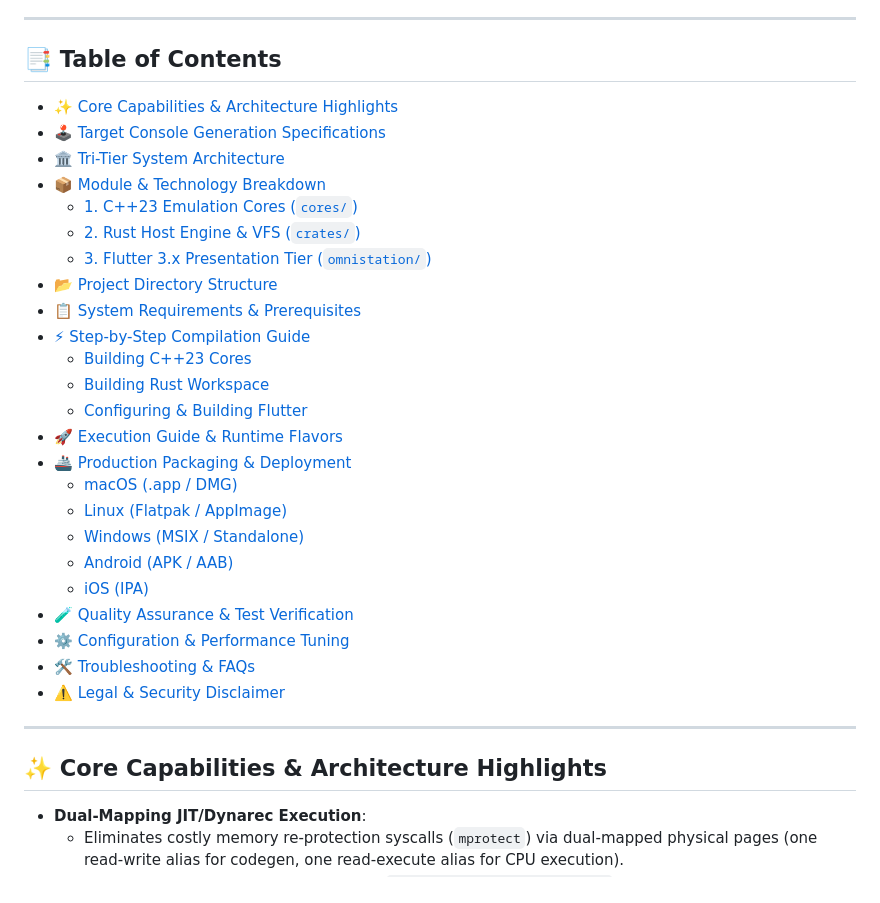
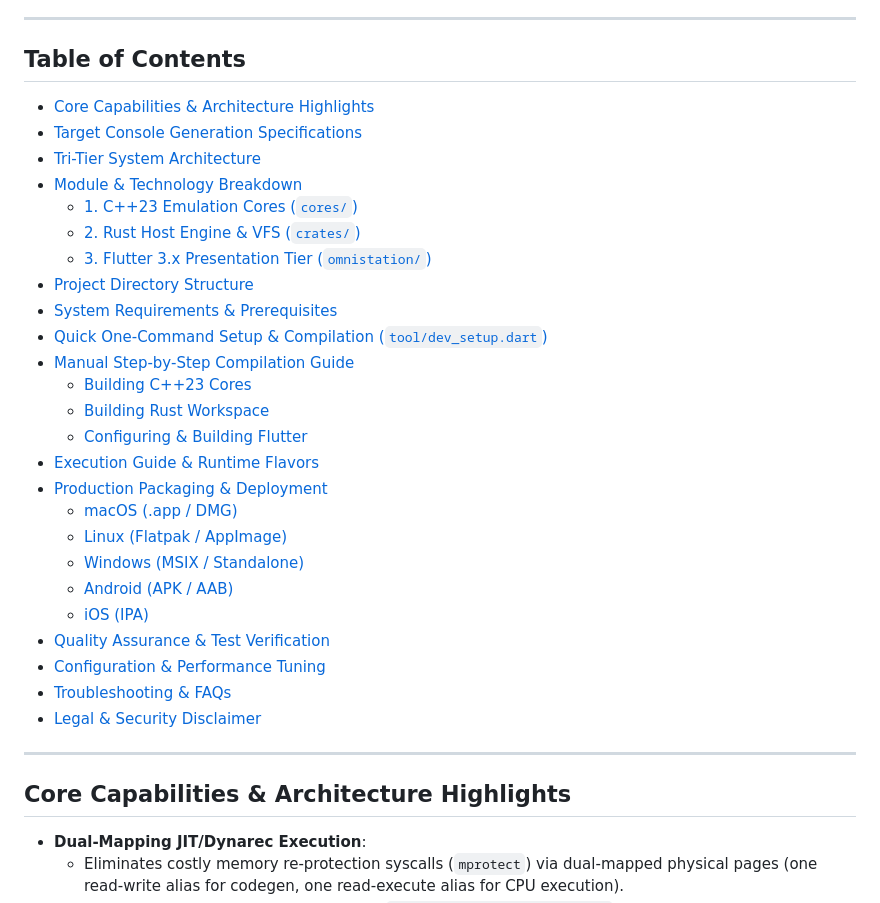
Before and after one commit to edycarreyes99/OmniStation, a Markdown page: README.md, the part around one of its changes. Drawn GitHub-style.

Commit message:
docs: remove emojis from README for a clean professional presentation

```diff
--- a/README.md
+++ b/README.md
@@ -24,36 +24,37 @@ OmniStation employs a **Tri-Tier Hybrid Architecture**:
 
 ---
 
-## 📑 Table of Contents
+## Table of Contents
 
-- [✨ Core Capabilities & Architecture Highlights](#-core-capabilities--architecture-highlights)
-- [🕹️ Target Console Generation Specifications](#️-target-console-generation-specifications)
-- [🏛️ Tri-Tier System Architecture](#️-tri-tier-system-architecture)
-- [📦 Module & Technology Breakdown](#-module--technology-breakdown)
+- [Core Capabilities & Architecture Highlights](#core-capabilities--architecture-highlights)
+- [Target Console Generation Specifications](#target-console-generation-specifications)
+- [Tri-Tier System Architecture](#tri-tier-system-architecture)
+- [Module & Technology Breakdown](#module--technology-breakdown)
   - [1. C++23 Emulation Cores (`cores/`)](#1-c23-emulation-cores-cores)
   - [2. Rust Host Engine & VFS (`crates/`)](#2-rust-host-engine--vfs-crates)
   - [3. Flutter 3.x Presentation Tier (`omnistation/`)](#3-flutter-3x-presentation-tier-omnistation)
-- [📂 Project Directory Structure](#-project-directory-structure)
-- [📋 System Requirements & Prerequisites](#-system-requirements--prerequisites)
-- [⚡ Step-by-Step Compilation Guide](#-step-by-step-compilation-guide)
+- [Project Directory Structure](#project-directory-structure)
+- [System Requirements & Prerequisites](#system-requirements--prerequisites)
+- [Quick One-Command Setup & Compilation (`tool/dev_setup.dart`)](#quick-one-command-setup--compilation-tooldev_setupdart)
+- [Manual Step-by-Step Compilation Guide](#manual-step-by-step-compilation-guide)
   - [Building C++23 Cores](#building-c23-cores)
   - [Building Rust Workspace](#building-rust-workspace)
   - [Configuring & Building Flutter](#configuring--building-flutter)
-- [🚀 Execution Guide & Runtime Flavors](#-execution-guide--runtime-flavors)
-- [🚢 Production Packaging & Deployment](#-production-packaging--deployment)
+- [Execution Guide & Runtime Flavors](#execution-guide--runtime-flavors)
+- [Production Packaging & Deployment](#production-packaging--deployment)
   - [macOS (.app / DMG)](#macos-app--dmg)
   - [Linux (Flatpak / AppImage)](#linux-flatpak--appimage)
   - [Windows (MSIX / Standalone)](#windows-msix--standalone)
   - [Android (APK / AAB)](#android-apk--aab)
   - [iOS (IPA)](#ios-ipa)
-- [🧪 Quality Assurance & Test Verification](#-quality-assurance--test-verification)
-- [⚙️ Configuration & Performance Tuning](#️-configuration--performance-tuning)
-- [🛠️ Troubleshooting & FAQs](#️-troubleshooting--faqs)
-- [⚠️ Legal & Security Disclaimer](#️-legal--security-disclaimer)
+- [Quality Assurance & Test Verification](#quality-assurance--test-verification)
+- [Configuration & Performance Tuning](#configuration--performance-tuning)
+- [Troubleshooting & FAQs](#troubleshooting--faqs)
+- [Legal & Security Disclaimer](#legal--security-disclaimer)
 
 ---
 
-## ✨ Core Capabilities & Architecture Highlights
+## Core Capabilities & Architecture Highlights
 
 - **Dual-Mapping JIT/Dynarec Execution**:
   - Eliminates costly memory re-protection syscalls (`mprotect`) via dual-mapped physical pages (one read-write alias for codegen, one read-execute alias for CPU execution).
```
Also changed, not shown: other parts of README.md (+14 -14 lines).
